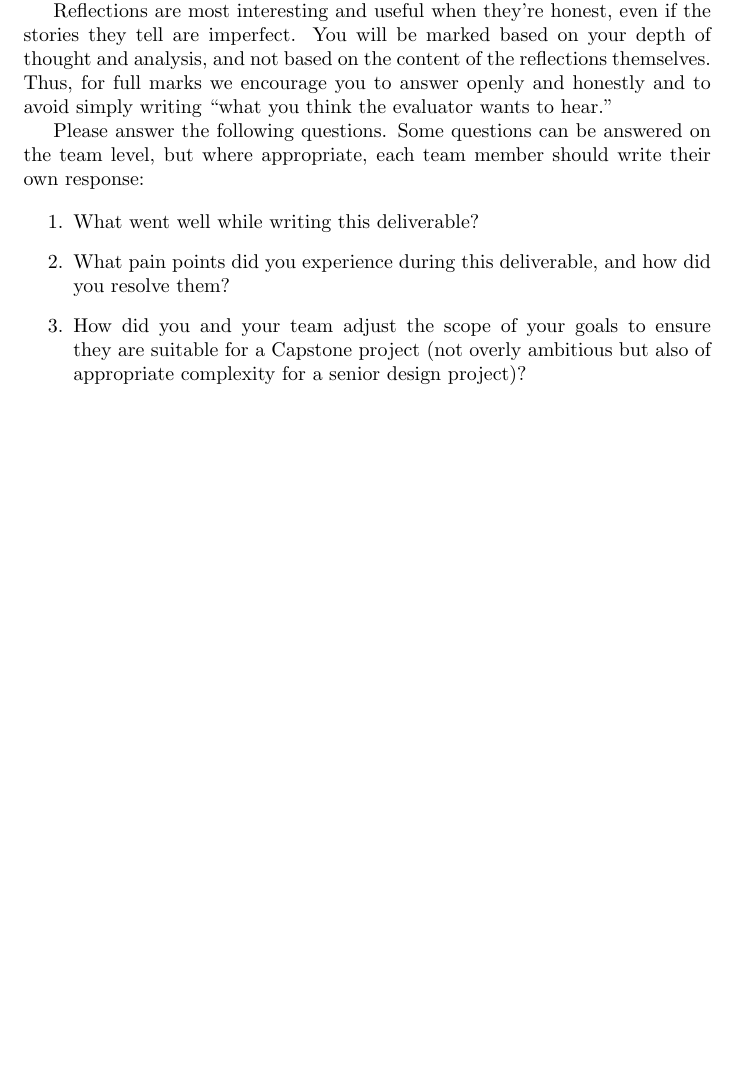
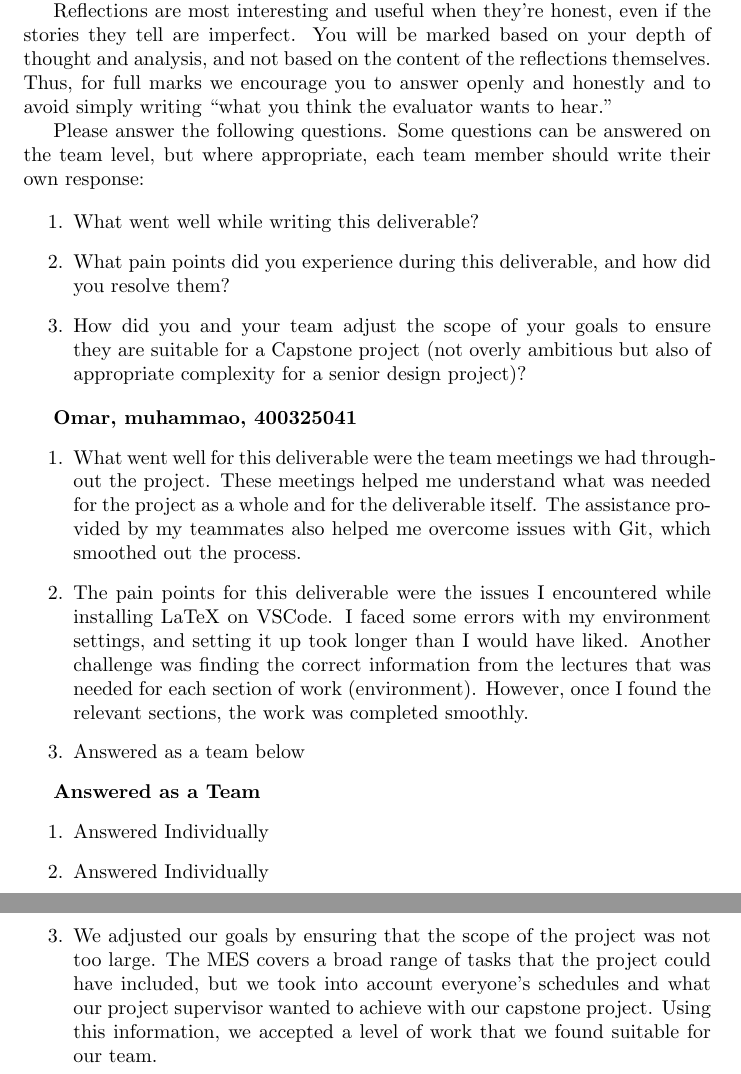
Before and after one commit to Housam2020/MES-ERP, a LaTeX document (docs/ProblemStatementAndGoals/ProblemStatement.tex): part of page 3 of 3 before the commit and two parts of pages 3 and 4 of 4 after it, the two joined at a grey line, cut so that both start at the same text, the shorter picture padded with empty space. Compiled offline with pdfLaTeX.

Commit message:
Adding my reflection to the problemstatment.tex file

```diff
--- a/docs/ProblemStatementAndGoals/ProblemStatement.tex
+++ b/docs/ProblemStatementAndGoals/ProblemStatement.tex
@@ -96,4 +96,19 @@ instructor, can be modified over the course of the term.}
     appropriate complexity for a senior design project)?
 \end{enumerate}
 
+\textbf{Omar, muhammao, 400325041}
+\begin{enumerate}
+\item What went well for this deliverable were the team meetings we had throughout the project. These meetings helped me understand what was needed for the project as a whole and for the deliverable itself. The assistance provided by my teammates also helped me overcome issues with Git, which smoothed out the process.
+\item The pain points for this deliverable were the issues I encountered while installing LaTeX on VSCode. I faced some errors with my environment settings, and setting it up took longer than I would have liked. Another challenge was finding the correct information from the lectures that was needed for each section of work (environment). However, once I found the relevant sections, the work was completed smoothly.
+\item Answered as a team below
+\end{enumerate}
+
+\textbf{Answered as a Team}
+\begin{enumerate}
+\item Answered Individually
+\item Answered Individually
+\item We adjusted our goals by ensuring that the scope of the project was not too large. The MES covers a broad range of tasks that the project could have included, but we took into account everyone’s schedules and what our project supervisor wanted to achieve with our capstone project. Using this information, we accepted a level of work that we found suitable for our team.
+
+\end{enumerate}
+
 \end{document}
```
Also changed, not shown: docs/ProblemStatementAndGoals/ProblemStatement.pdf.
